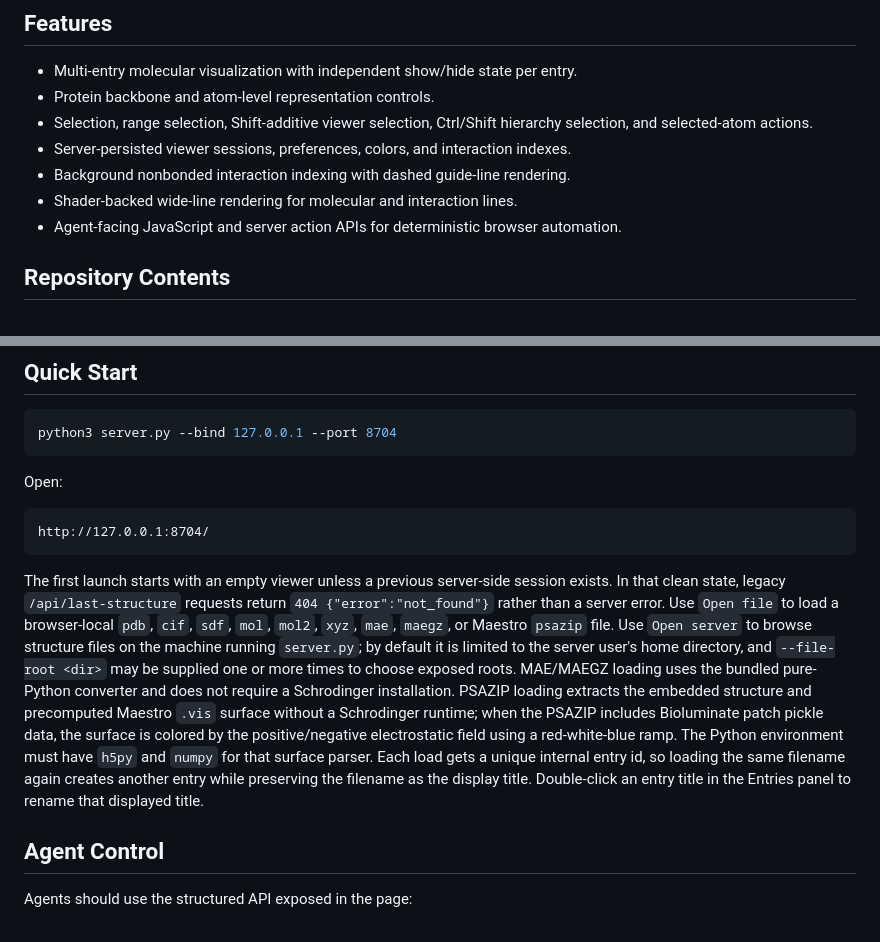
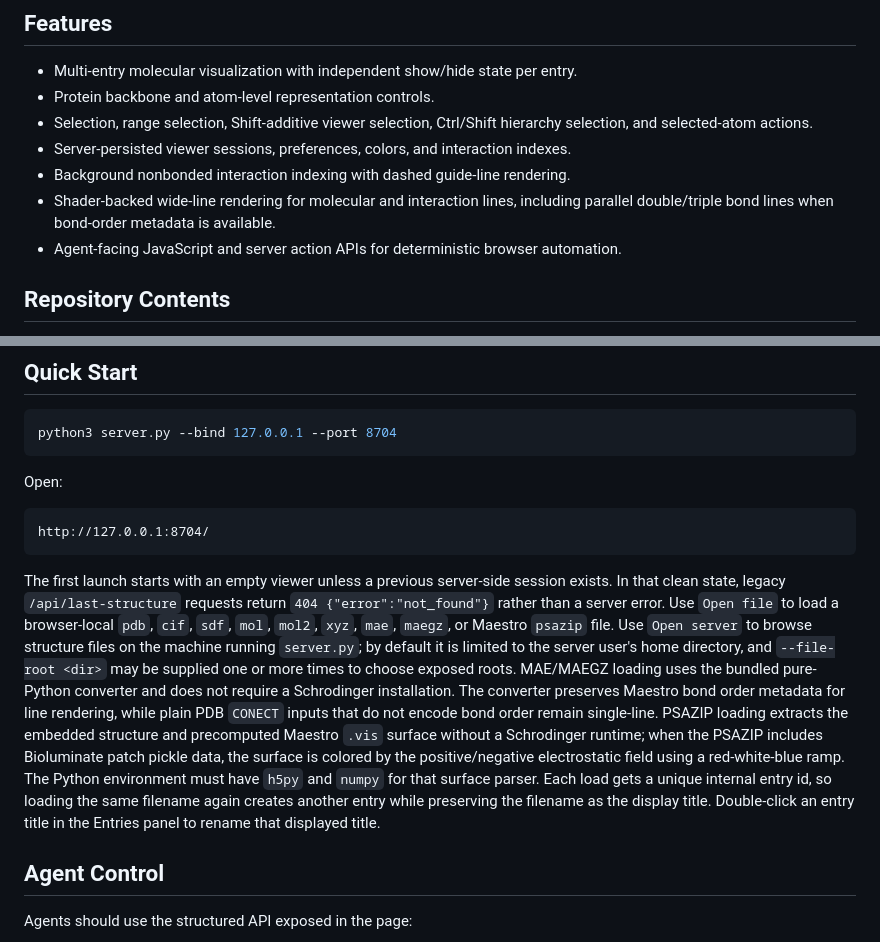
Before and after one commit to SSNam14/mol-workbench, a Markdown page: README.md, 2 parts joined by grey strips. GitHub-like rendering.

Commit message:
Document line bond order rendering

````diff
--- a/README.md
+++ b/README.md
@@ -11,7 +11,7 @@ MolWorkbench is a static WebGL viewer with a small Python persistence server. It
 - Selection, range selection, Shift-additive viewer selection, Ctrl/Shift hierarchy selection, and selected-atom actions.
 - Server-persisted viewer sessions, preferences, colors, and interaction indexes.
 - Background nonbonded interaction indexing with dashed guide-line rendering.
-- Shader-backed wide-line rendering for molecular and interaction lines.
+- Shader-backed wide-line rendering for molecular and interaction lines, including parallel double/triple bond lines when bond-order metadata is available.
 - Agent-facing JavaScript and server action APIs for deterministic browser automation.
 
 ## Repository Contents
@@ -40,7 +40,7 @@ Open:
 http://127.0.0.1:8704/
 ```
 
-The first launch starts with an empty viewer unless a previous server-side session exists. In that clean state, legacy `/api/last-structure` requests return `404 {"error":"not_found"}` rather than a server error. Use `Open file` to load a browser-local `pdb`, `cif`, `sdf`, `mol`, `mol2`, `xyz`, `mae`, `maegz`, or Maestro `psazip` file. Use `Open server` to browse structure files on the machine running `server.py`; by default it is limited to the server user's home directory, and `--file-root <dir>` may be supplied one or more times to choose exposed roots. MAE/MAEGZ loading uses the bundled pure-Python converter and does not require a Schrodinger installation. PSAZIP loading extracts the embedded structure and precomputed Maestro `.vis` surface without a Schrodinger runtime; when the PSAZIP includes Bioluminate patch pickle data, the surface is colored by the positive/negative electrostatic field using a red-white-blue ramp. The Python environment must have `h5py` and `numpy` for that surface parser. Each load gets a unique internal entry id, so loading the same filename again creates another entry while preserving the filename as the display title. Double-click an entry title in the Entries panel to rename that displayed title.
+The first launch starts with an empty viewer unless a previous server-side session exists. In that clean state, legacy `/api/last-structure` requests return `404 {"error":"not_found"}` rather than a server error. Use `Open file` to load a browser-local `pdb`, `cif`, `sdf`, `mol`, `mol2`, `xyz`, `mae`, `maegz`, or Maestro `psazip` file. Use `Open server` to browse structure files on the machine running `server.py`; by default it is limited to the server user's home directory, and `--file-root <dir>` may be supplied one or more times to choose exposed roots. MAE/MAEGZ loading uses the bundled pure-Python converter and does not require a Schrodinger installation. The converter preserves Maestro bond order metadata for line rendering, while plain PDB `CONECT` inputs that do not encode bond order remain single-line. PSAZIP loading extracts the embedded structure and precomputed Maestro `.vis` surface without a Schrodinger runtime; when the PSAZIP includes Bioluminate patch pickle data, the surface is colored by the positive/negative electrostatic field using a red-white-blue ramp. The Python environment must have `h5py` and `numpy` for that surface parser. Each load gets a unique internal entry id, so loading the same filename again creates another entry while preserving the filename as the display title. Double-click an entry title in the Entries panel to rename that displayed title.
 
 ## Agent Control
 
````
Also changed, not shown: AGENT_README.md (+2 -0 lines), HANDOFF.md (+2 -1 lines).
